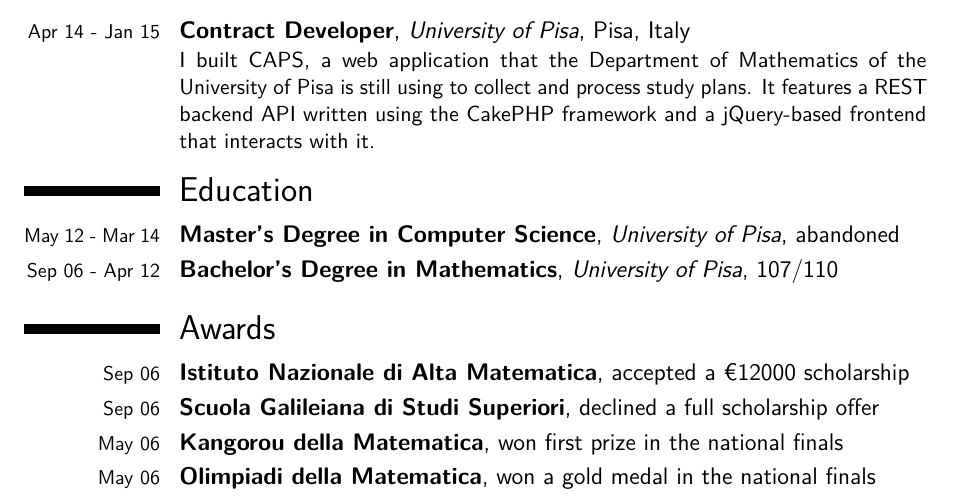
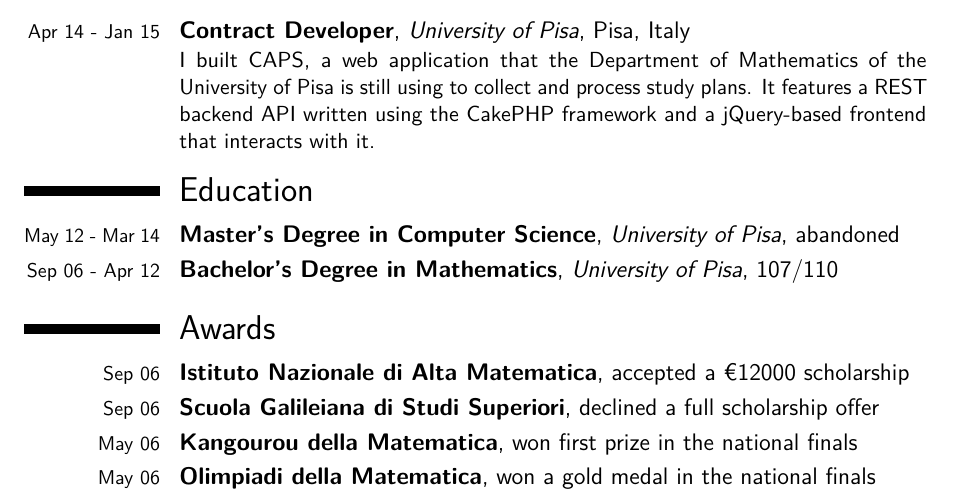
Before and after one commit to jacquerie/resume, a LaTeX CV (tex/resume.tex): part of the page, cut so that both start at the same text. Compiled offline with pdfLaTeX.

Commit message:
tex: fix small typo

```diff
--- a/tex/resume.tex
+++ b/tex/resume.tex
@@ -80,7 +80,7 @@
 
   \cventry{\footnotesize{Sep 06}}{Scuola Galileiana di Studi Superiori}{}{}{declined a full scholarship offer}{}
 
-  \cventry{\footnotesize{May 06}}{Kangorou della Matematica}{}{}{won first prize in the national finals}{}
+  \cventry{\footnotesize{May 06}}{Kangourou della Matematica}{}{}{won first prize in the national finals}{}
 
   \cventry{\footnotesize{May 06}}{Olimpiadi della Matematica}{}{}{won a gold medal in the national finals}{}
 
```
